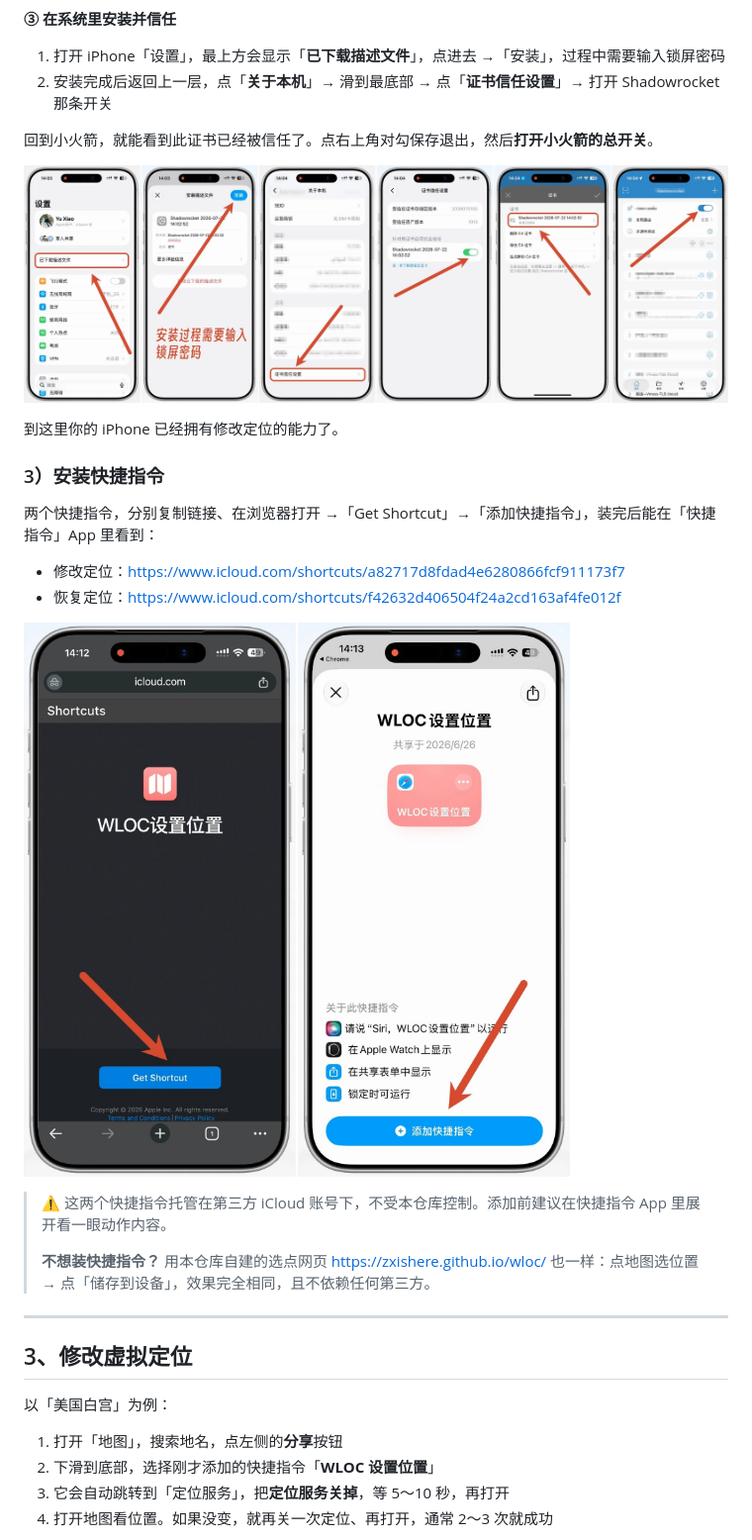
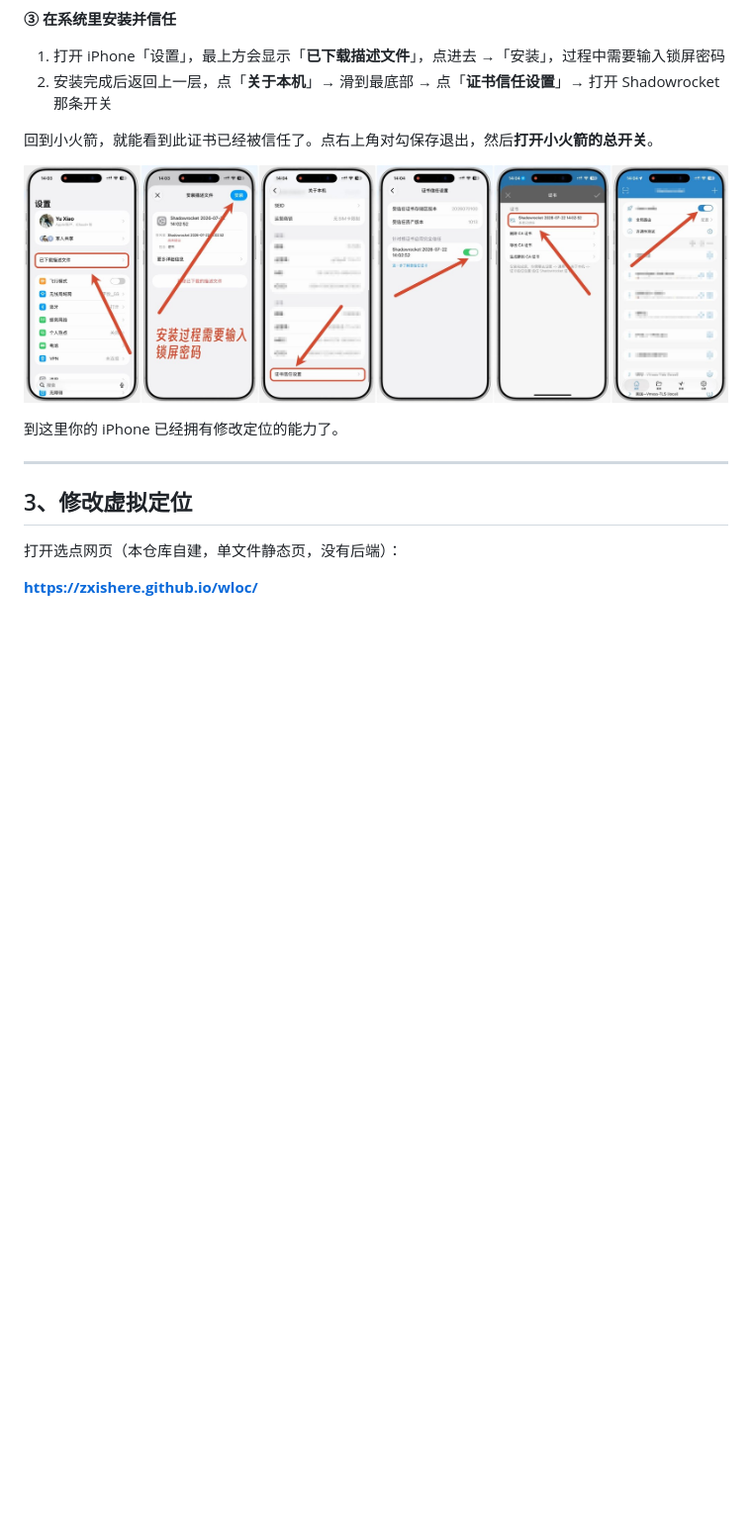
Before and after one commit to zxishere/wloc, a Markdown page: 使用教程.md, the part around one of its changes. Shown at 99% size. Rendered like a GitHub page; blank space fills up the shorter version.

```diff
--- a/使用教程.md
+++ b/使用教程.md
@@ -58,27 +62,11 @@ https://raw.githubusercontent.com/zxishere/wloc/main/wloc.sgmodule
 
 到这里你的 iPhone 已经拥有修改定位的能力了。
 
-### 3）安装快捷指令
-
-两个快捷指令，分别复制链接、在浏览器打开 →「Get Shortcut」→「添加快捷指令」，装完后能在「快捷指令」App 里看到：
-
-- 修改定位：<https://www.icloud.com/shortcuts/a82717d8fdad4e6280866fcf911173f7>
-- 恢复定位：<https://www.icloud.com/shortcuts/f42632d406504f24a2cd163af4fe012f>
-
-![安装快捷指令](images/wloc-09.jpg)
-
-> ⚠️ 这两个快捷指令托管在第三方 iCloud 账号下，不受本仓库控制。添加前建议在快捷指令 App 里展开看一眼动作内容。
->
-> **不想装快捷指令？** 用本仓库自建的选点网页 <https://zxishere.github.io/wloc/> 也一样：点地图选位置 → 点「储存到设备」，效果完全相同，且不依赖任何第三方。
-
 ---
 
 ## 3、修改虚拟定位
 
-以「美国白宫」为例：
+打开选点网页（本仓库自建，单文件静态页，没有后端）：
 
-1. 打开「地图」，搜索地名，点左侧的**分享**按钮
-2. 下滑到底部，选择刚才添加的快捷指令「**WLOC 设置位置**」
-3. 它会自动跳转到「定位服务」，把**定位服务关掉**，等 5～10 秒，再打开
-4. 打开地图看位置。如果没变，就再关一次定位、再打开，通常 2～3 次就成功
+**<https://zxishere.github.io/wloc/>**
 
```
Also changed, not shown: other parts of 使用教程.md (+16 -7 lines).
